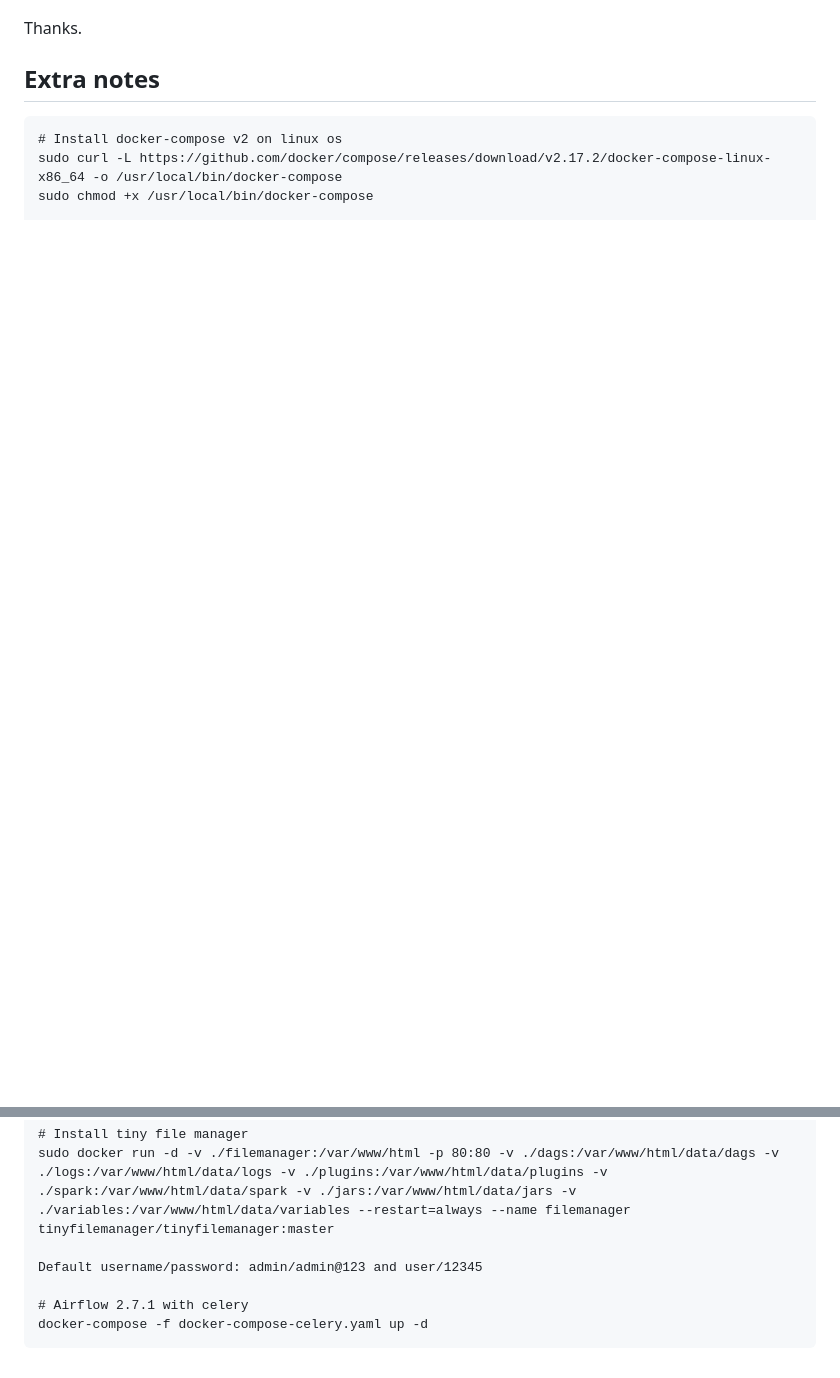
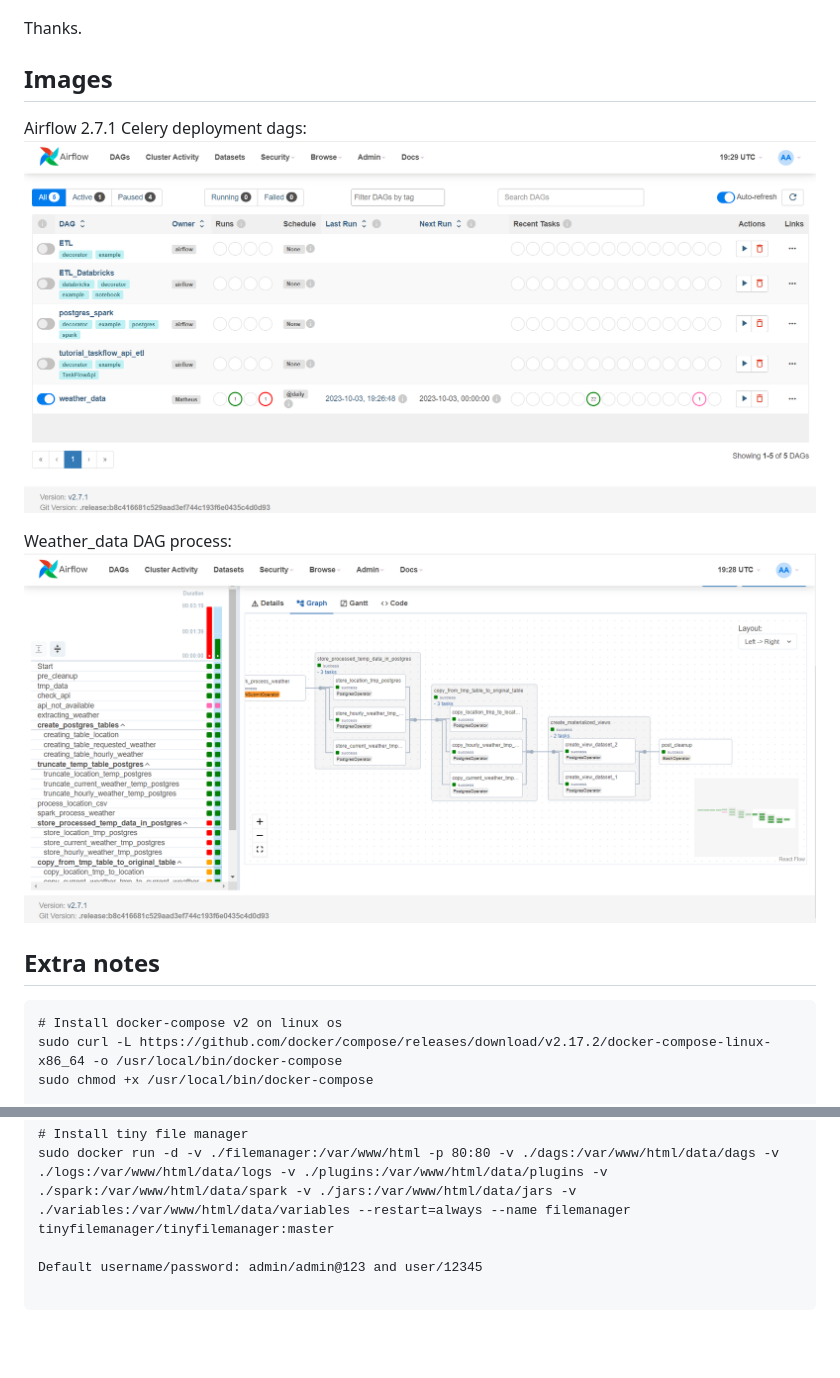
Before and after one commit to mpavanetti/airflow, a Markdown page: README.md, 2 parts joined by grey strips. Drawn GitHub-style; pictures changed too: img/airflowcelery.png (added), img/airflowcelerydags.png (added); blank space fills up the shorter version.

Commit message:
udpdating readme.md

````diff
--- a/README.md
+++ b/README.md
@@ -117,6 +117,14 @@ After running the airflow DAG pipeline, you should expect the following view res
 Thanks.
 
 
+## Images
+Airflow 2.7.1 Celery deployment dags:
+![airflowcelery](img/airflowcelerydags.png)
+
+Weather_data DAG process:
+![weather_data](img/airflowcelery.png)
+
+
 ## Extra notes
 
 ```
@@ -129,6 +137,4 @@ sudo docker run -d -v ./filemanager:/var/www/html -p 80:80 -v ./dags:/var/www/ht
 
 Default username/password: admin/admin@123 and user/12345
 
-# Airflow 2.7.1 with celery
-docker-compose -f docker-compose-celery.yaml up -d
 ```
````
